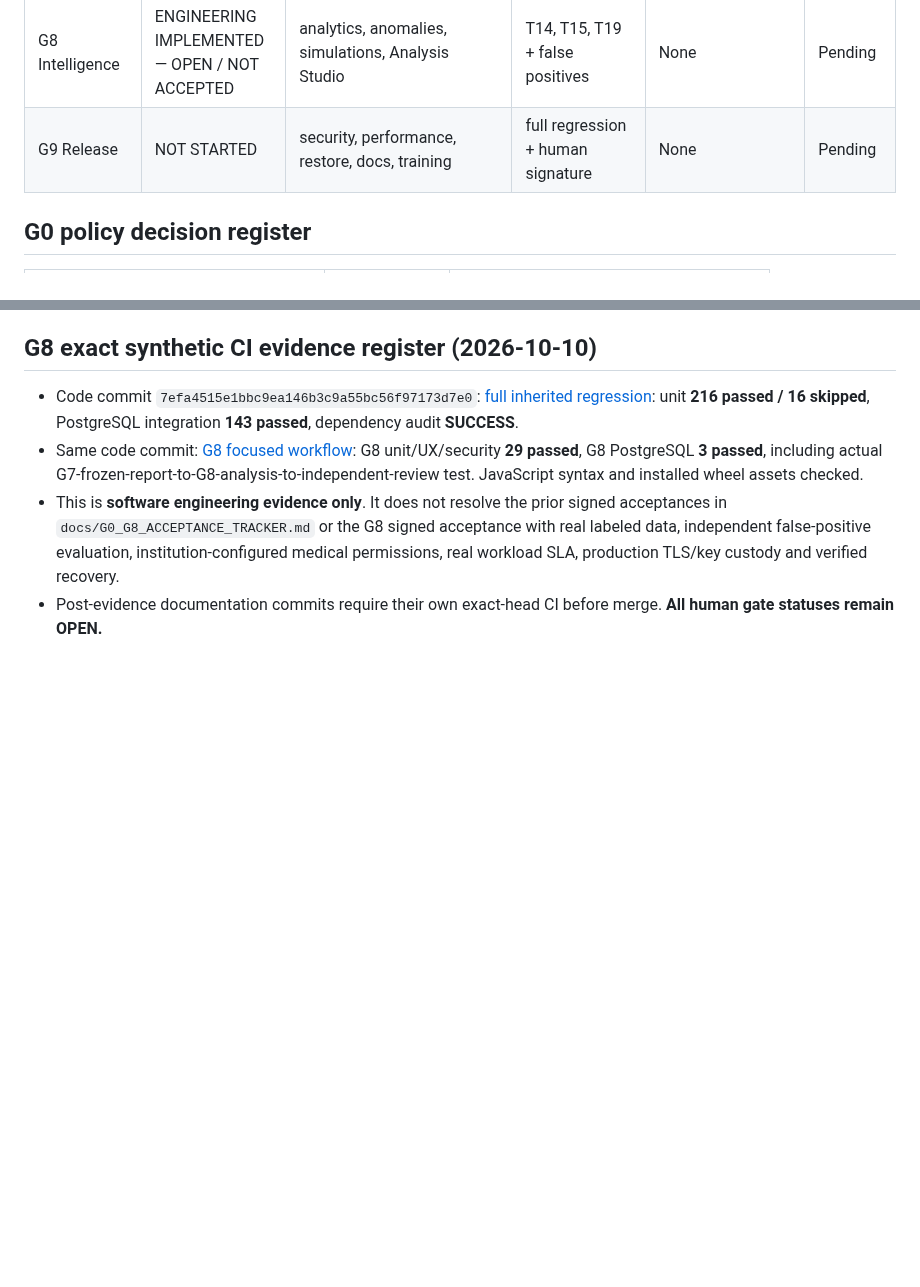
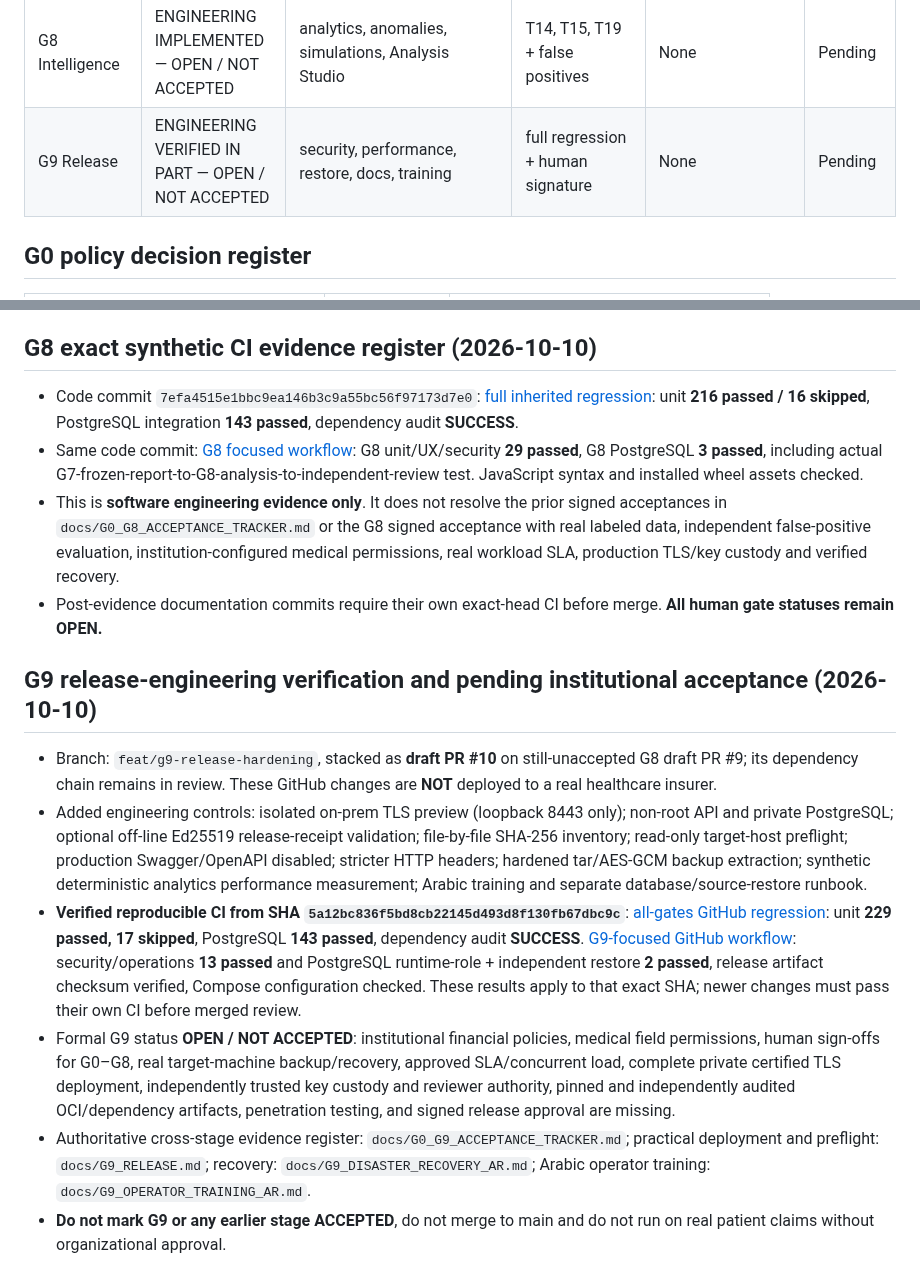
Before and after one commit to overurdream-collab/test2, a Markdown page: GATE_STATUS.md, 2 parts joined by grey strips. Drawn GitHub-style; blank space fills up the shorter version.

Commit message:
docs(G9): record exact successful 229/143 and 13/2 CI evidence while human gates stay open

```diff
--- a/GATE_STATUS.md
+++ b/GATE_STATUS.md
@@ -13,7 +13,7 @@ Updated: 2026-10-10. Repository: overurdream-collab/test2.
 | G6 Governance | ENGINEERING VERIFIED — OPEN / NOT ACCEPTED | approvals, objections, selective re-audit | T10–T12 + separation of duties | None | Pending |
 | G7 Reporting | ENGINEERING VERIFIED — OPEN / NOT ACCEPTED | Excel/PDF, dashboard, statements | T13, T18, T20 + reconciliation | None | Pending |
 | G8 Intelligence | ENGINEERING IMPLEMENTED — OPEN / NOT ACCEPTED | analytics, anomalies, simulations, Analysis Studio | T14, T15, T19 + false positives | None | Pending |
-| G9 Release | NOT STARTED | security, performance, restore, docs, training | full regression + human signature | None | Pending |
+| G9 Release | ENGINEERING VERIFIED IN PART — OPEN / NOT ACCEPTED | security, performance, restore, docs, training | full regression + human signature | None | Pending |
 
 ## G0 policy decision register
 | Decision | Status | Consequence |
@@ -90,3 +90,12 @@ A status may change to ACCEPTED only after all criteria in docs/ACCEPTANCE_CONTR
 - Same code commit: [G8 focused workflow](https://github.com/overurdream-collab/test2/actions/runs/38062830731): G8 unit/UX/security **29 passed**, G8 PostgreSQL **3 passed**, including actual G7-frozen-report-to-G8-analysis-to-independent-review test. JavaScript syntax and installed wheel assets checked.
 - This is **software engineering evidence only**. It does not resolve the prior signed acceptances in `docs/G0_G8_ACCEPTANCE_TRACKER.md` or the G8 signed acceptance with real labeled data, independent false-positive evaluation, institution-configured medical permissions, real workload SLA, production TLS/key custody and verified recovery.
 - Post-evidence documentation commits require their own exact-head CI before merge. **All human gate statuses remain OPEN.**
+
+## G9 release-engineering verification and pending institutional acceptance (2026-10-10)
+
+- Branch: `feat/g9-release-hardening`, stacked as **draft PR #10** on still-unaccepted G8 draft PR #9; its dependency chain remains in review. These GitHub changes are **NOT** deployed to a real healthcare insurer.
+- Added engineering controls: isolated on-prem TLS preview (loopback 8443 only); non-root API and private PostgreSQL; optional off-line Ed25519 release-receipt validation; file-by-file SHA-256 inventory; read-only target-host preflight; production Swagger/OpenAPI disabled; stricter HTTP headers; hardened tar/AES-GCM backup extraction; synthetic deterministic analytics performance measurement; Arabic training and separate database/source-restore runbook.
+- **Verified reproducible CI from SHA `5a12bc836f5bd8cb22145d493d8f130fb67dbc9c`**: [all-gates GitHub regression](https://github.com/overurdream-collab/test2/actions/runs/38064789118): unit **229 passed, 17 skipped**, PostgreSQL **143 passed**, dependency audit **SUCCESS**. [G9-focused GitHub workflow](https://github.com/overurdream-collab/test2/actions/runs/38064789111): security/operations **13 passed** and PostgreSQL runtime-role + independent restore **2 passed**, release artifact checksum verified, Compose configuration checked. These results apply to that exact SHA; newer changes must pass their own CI before merged review.
+- Formal G9 status **OPEN / NOT ACCEPTED**: institutional financial policies, medical field permissions, human sign-offs for G0–G8, real target-machine backup/recovery, approved SLA/concurrent load, complete private certified TLS deployment, independently trusted key custody and reviewer authority, pinned and independently audited OCI/dependency artifacts, penetration testing, and signed release approval are missing.
+- Authoritative cross-stage evidence register: `docs/G0_G9_ACCEPTANCE_TRACKER.md`; practical deployment and preflight: `docs/G9_RELEASE.md`; recovery: `docs/G9_DISASTER_RECOVERY_AR.md`; Arabic operator training: `docs/G9_OPERATOR_TRAINING_AR.md`.
+- **Do not mark G9 or any earlier stage ACCEPTED**, do not merge to main and do not run on real patient claims without organizational approval.
```
